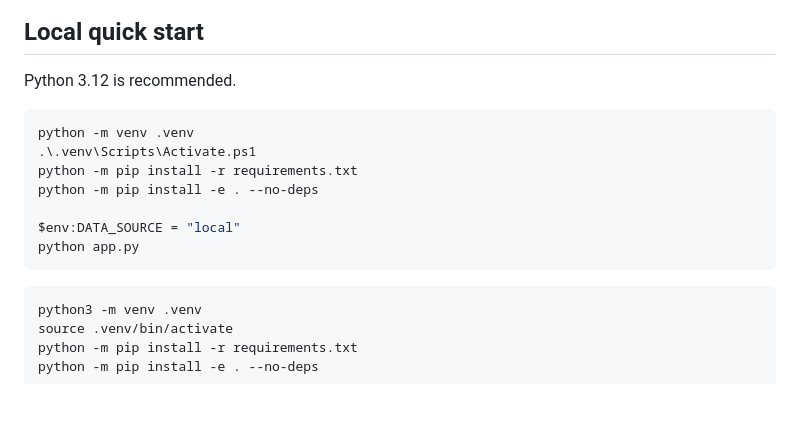
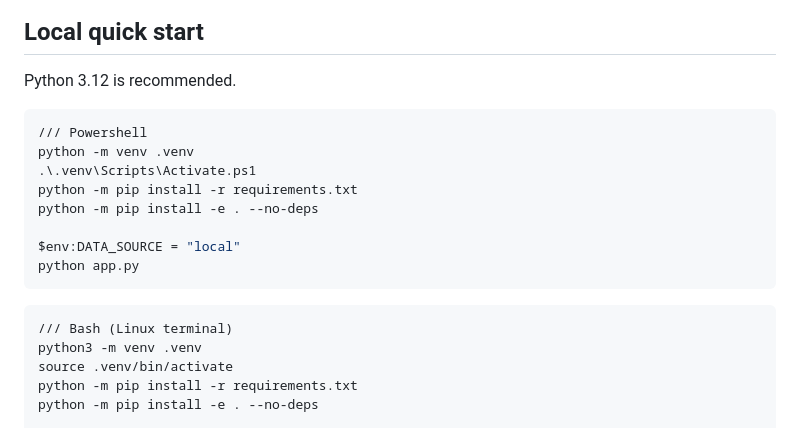
Before and after one commit to Alexz3221/MSAi-Manager, a Markdown page: README.md, the part around the change. Drawn GitHub-style; blank space fills up the shorter version.

Commit message:
Add instructions for setting up Python virtual environment

````diff
--- a/README.md
+++ b/README.md
@@ -79,6 +79,7 @@ msa_data/msa_keywords_cleaned/
 Python 3.12 is recommended.
 
 ```powershell
+/// Powershell
 python -m venv .venv
 .\.venv\Scripts\Activate.ps1
 python -m pip install -r requirements.txt
@@ -89,6 +90,7 @@ python app.py
 ```
 
 ```bash
+/// Bash (Linux terminal)
 python3 -m venv .venv
 source .venv/bin/activate
 python -m pip install -r requirements.txt
````
